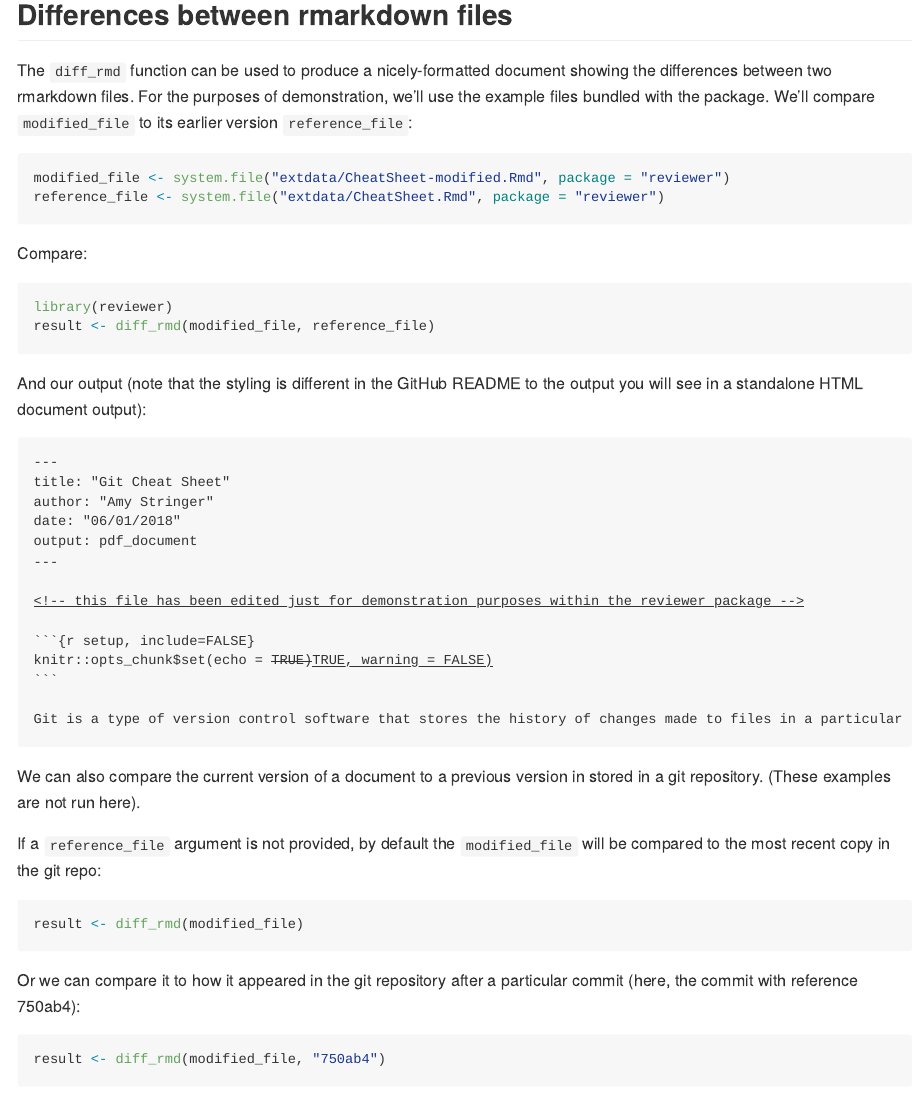
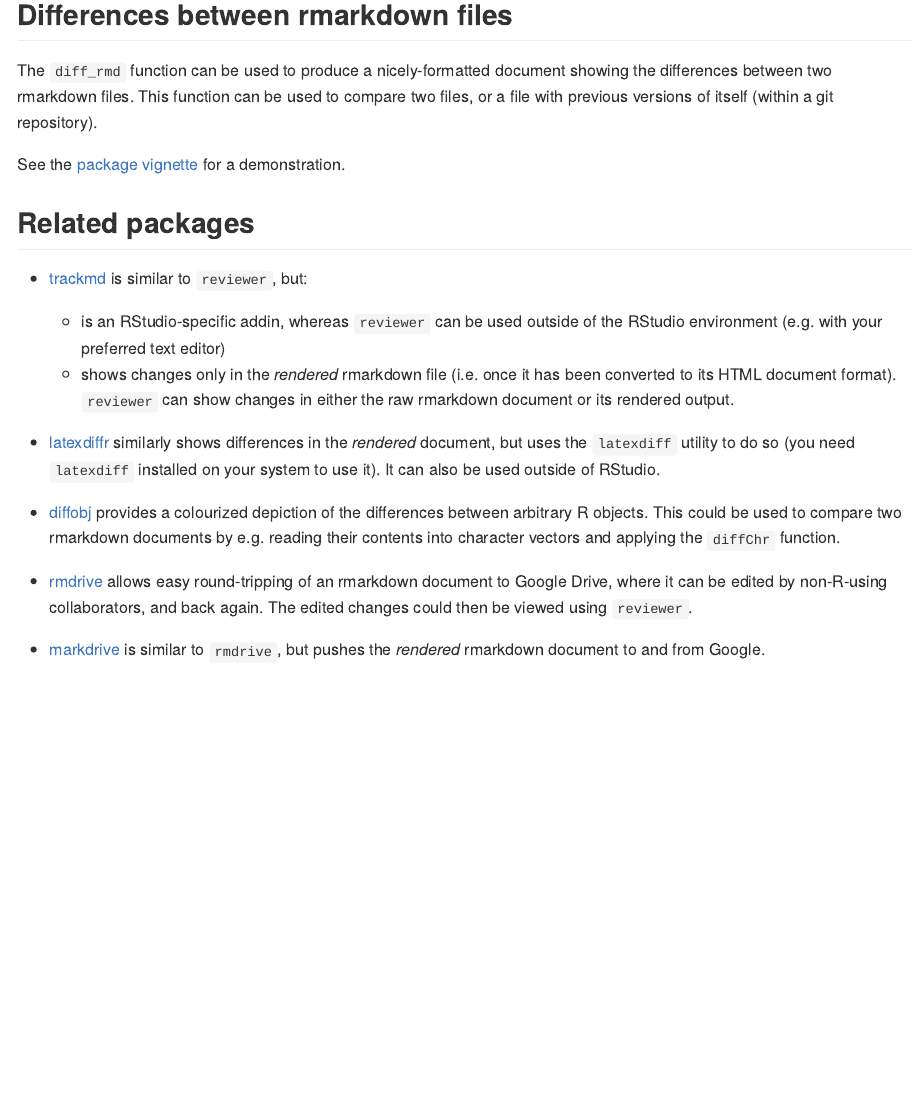
Before and after one commit to ropensci-archive/reviewer, an R Markdown document (README.Rmd): the page in a window 1100 px wide, from 660 px down. The pictures show the output file README.md that the author committed with the source, drawn offline in the style of GitHub.

Commit message:
shorten README, direct readers to the vignette

````diff
--- a/README.Rmd
+++ b/README.Rmd
@@ -35,53 +35,9 @@ In order to use the annotation functionality it is needed to sign-up at [the Hyp
 
 ## Differences between rmarkdown files
 
-The `diff_rmd` function can be used to produce a nicely-formatted document showing the differences between two rmarkdown files. For the purposes of demonstration, we'll use the example files bundled with the package. We'll compare `modified_file` to its earlier version `reference_file`:
+The `diff_rmd` function can be used to produce a nicely-formatted document showing the differences between two rmarkdown files. This function can be used to compare two files, or a file with previous versions of itself (within a git repository).
 
-```{r exfile1}
-modified_file <- system.file("extdata/CheatSheet-modified.Rmd", package = "reviewer")
-reference_file <- system.file("extdata/CheatSheet.Rmd", package = "reviewer")
-```
-
-```{r exfile2, echo = FALSE}
-## for demo purposes, just take the first few lines of these files
-tempfile1 <- tempfile()
-writeLines(head(readLines(modified_file), 14), con = tempfile1)
-modified_file <- tempfile1
-tempfile2 <- tempfile()
-writeLines(head(readLines(reference_file), 12), con = tempfile2)
-reference_file <- tempfile2
-```
-
-Compare:
-
-```{r dodiff, eval = FALSE}
-library(reviewer)
-result <- diff_rmd(modified_file, reference_file)
-```
-
-And our output (note that the styling is different in the GitHub README to the output you will see in a standalone HTML document output):
-
-```{r dodiff-hidden, echo = FALSE}
-## some minor trickery to make the rendered output appear properly in the README.md
-library(reviewer)
-result <- diff_rmd(modified_file, reference_file, css = NULL)
-htmltools::includeHTML(result$raw)
-```
-
-We can also compare the current version of a document to a previous version in stored in a git repository. (These examples are not run here).
-
-If a `reference_file` argument is not provided, by default the `modified_file` will be compared to the most recent copy in the git repo:
-
-```{r diff-ex-2, eval = FALSE}
-result <- diff_rmd(modified_file)
-```
-
-Or we can compare it to how it appeared in the git repository after a particular commit (here, the commit with reference 750ab4):
-
-```{r diff-ex-3, eval = FALSE}
-result <- diff_rmd(modified_file, "750ab4")
-```
-
+See the [package vignette](https://ropenscilabs.github.io/reviewer/articles/reviewer.html) for a demonstration.
 
 ## Related packages
 
````
Also changed, not shown: README.md, 2 other files.
